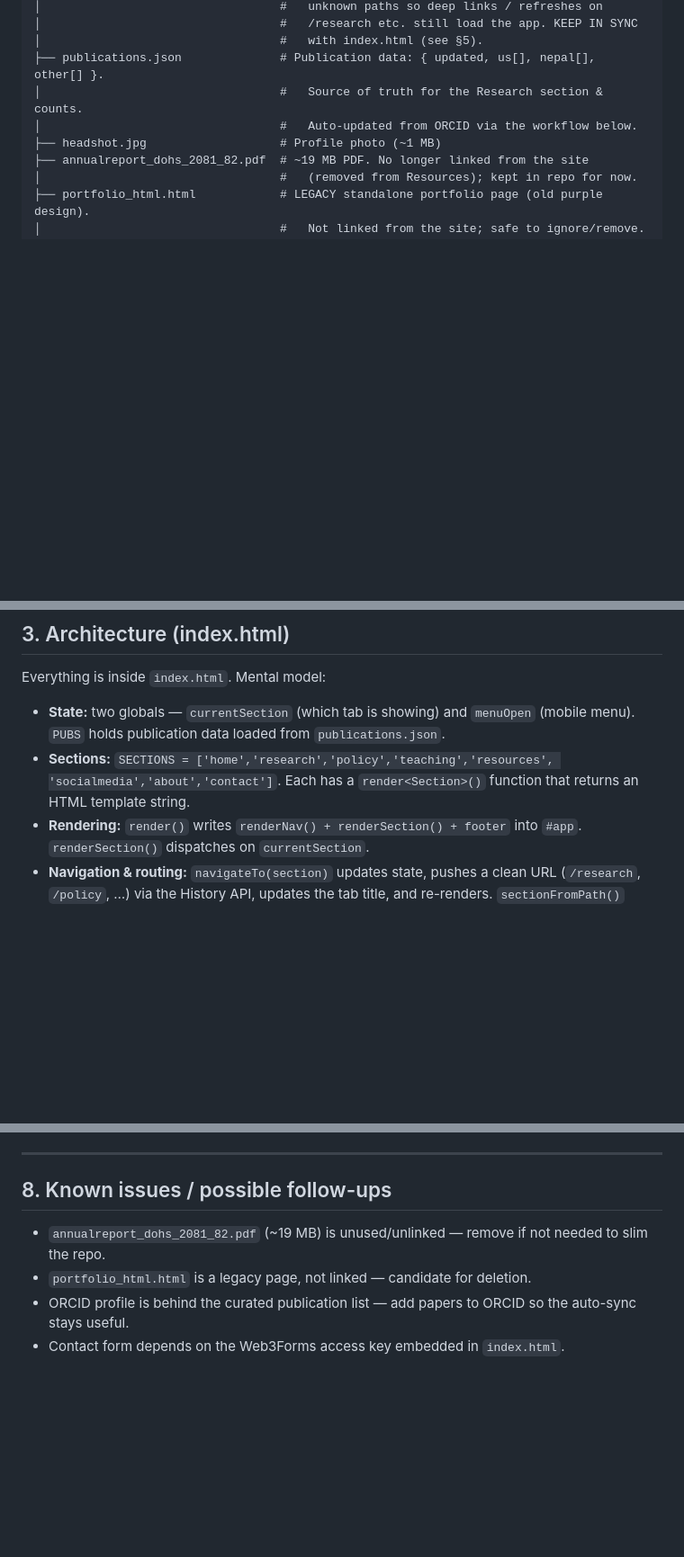
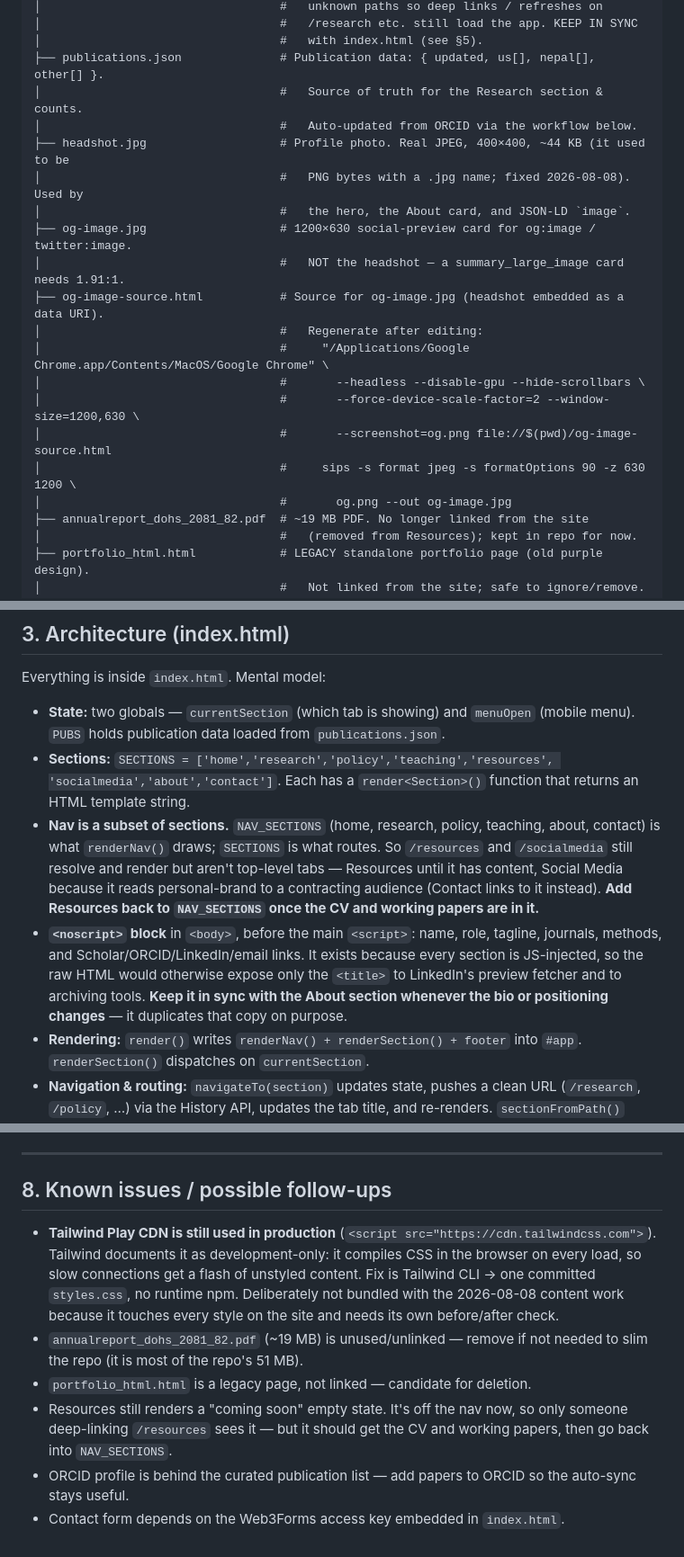
Before and after one commit to adhmukesh-nepal/mukeshadhikari, a Markdown page: CLAUDE.md, 3 parts joined by grey strips. Shown at 90% size. Drawn GitHub-style; blank space fills up the shorter version.

Commit message:
Update CLAUDE.md for NAV_SECTIONS, noscript, og-image, and the headshot fix
Documents the nav/routing split, the noscript sync obligation, the og-image
regeneration command, and moves the Tailwind CDN to known issues (it is the
one P2 item deliberately left for its own pass).

```diff
--- a/CLAUDE.md
+++ b/CLAUDE.md
@@ -37,7 +37,19 @@ website_mukeshadhikari-main/
 ├── publications.json              # Publication data: { updated, us[], nepal[], other[] }.
 │                                  #   Source of truth for the Research section & counts.
 │                                  #   Auto-updated from ORCID via the workflow below.
-├── headshot.jpg                   # Profile photo (~1 MB)
+├── headshot.jpg                   # Profile photo. Real JPEG, 400×400, ~44 KB (it used to be
+│                                  #   PNG bytes with a .jpg name; fixed 2026-08-08). Used by
+│                                  #   the hero, the About card, and JSON-LD `image`.
+├── og-image.jpg                   # 1200×630 social-preview card for og:image / twitter:image.
+│                                  #   NOT the headshot — a summary_large_image card needs 1.91:1.
+├── og-image-source.html           # Source for og-image.jpg (headshot embedded as a data URI).
+│                                  #   Regenerate after editing:
+│                                  #     "/Applications/Google Chrome.app/Contents/MacOS/Google Chrome" \
+│                                  #       --headless --disable-gpu --hide-scrollbars \
+│                                  #       --force-device-scale-factor=2 --window-size=1200,630 \
+│                                  #       --screenshot=og.png file://$(pwd)/og-image-source.html
+│                                  #     sips -s format jpeg -s formatOptions 90 -z 630 1200 \
+│                                  #       og.png --out og-image.jpg
 ├── annualreport_dohs_2081_82.pdf  # ~19 MB PDF. No longer linked from the site
 │                                  #   (removed from Resources); kept in repo for now.
 ├── portfolio_html.html            # LEGACY standalone portfolio page (old purple design).
@@ -71,6 +83,17 @@ Everything is inside `index.html`. Mental model:
 - **Sections:** `SECTIONS = ['home','research','policy','teaching','resources',
   'socialmedia','about','contact']`. Each has a `render<Section>()` function that
   returns an HTML template string.
+- **Nav is a subset of sections.** `NAV_SECTIONS` (home, research, policy, teaching,
+  about, contact) is what `renderNav()` draws; `SECTIONS` is what routes. So
+  `/resources` and `/socialmedia` still resolve and render but aren't top-level tabs —
+  Resources until it has content, Social Media because it reads personal-brand to a
+  contracting audience (Contact links to it instead). **Add Resources back to
+  `NAV_SECTIONS` once the CV and working papers are in it.**
+- **`<noscript>` block** in `<body>`, before the main `<script>`: name, role, tagline,
+  journals, methods, and Scholar/ORCID/LinkedIn/email links. It exists because every
+  section is JS-injected, so the raw HTML would otherwise expose only the `<title>` to
+  LinkedIn's preview fetcher and to archiving tools. **Keep it in sync with the About
+  section whenever the bio or positioning changes** — it duplicates that copy on purpose.
 - **Rendering:** `render()` writes `renderNav() + renderSection() + footer` into
   `#app`. `renderSection()` dispatches on `currentSection`.
 - **Navigation & routing:** `navigateTo(section)` updates state, pushes a clean
@@ -183,9 +206,17 @@ Notes:
 
 ## 8. Known issues / possible follow-ups
 
+- **Tailwind Play CDN is still used in production** (`<script src="https://cdn.tailwindcss.com">`).
+  Tailwind documents it as development-only: it compiles CSS in the browser on every load, so
+  slow connections get a flash of unstyled content. Fix is Tailwind CLI → one committed
+  `styles.css`, no runtime npm. Deliberately not bundled with the 2026-08-08 content work
+  because it touches every style on the site and needs its own before/after check.
 - `annualreport_dohs_2081_82.pdf` (~19 MB) is unused/unlinked — remove if not
-  needed to slim the repo.
+  needed to slim the repo (it is most of the repo's 51 MB).
 - `portfolio_html.html` is a legacy page, not linked — candidate for deletion.
+- Resources still renders a "coming soon" empty state. It's off the nav now, so only
+  someone deep-linking `/resources` sees it — but it should get the CV and working
+  papers, then go back into `NAV_SECTIONS`.
 - ORCID profile is behind the curated publication list — add papers to ORCID so
   the auto-sync stays useful.
 - Contact form depends on the Web3Forms access key embedded in `index.html`.
```
